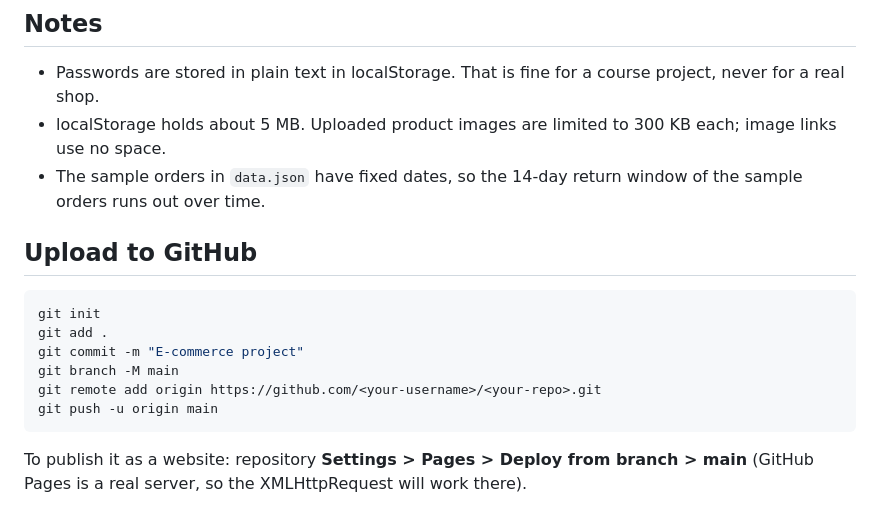
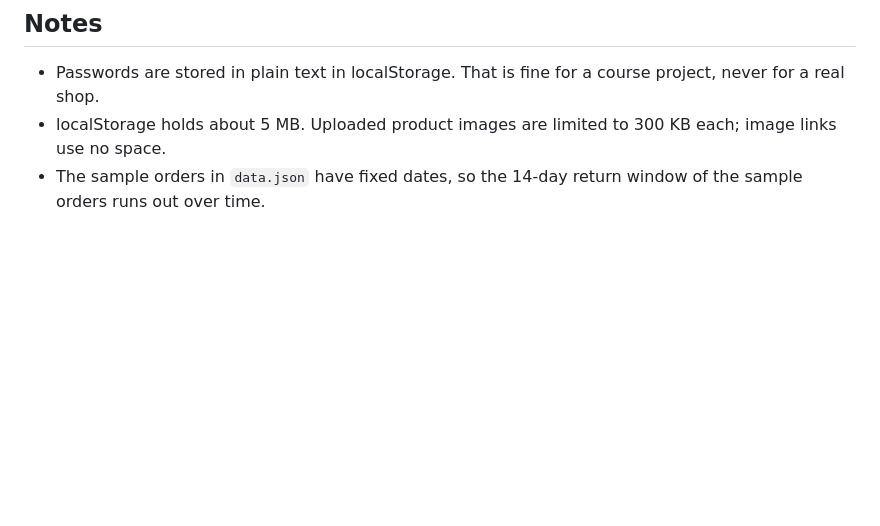
Before and after one commit to devomarhamdi/nti-ecommerce-frontend-project, a Markdown page: README.md, the part around the change. GitHub-like rendering; blank space fills up the shorter version.

````diff
--- a/README.md
+++ b/README.md
@@ -88,17 +88,3 @@ function startPage() {        // 2. check who is logged in, draw the page, add e
 - Passwords are stored in plain text in localStorage. That is fine for a course project, never for a real shop.
 - localStorage holds about 5 MB. Uploaded product images are limited to 300 KB each; image links use no space.
 - The sample orders in `data.json` have fixed dates, so the 14-day return window of the sample orders runs out over time.
-
-## Upload to GitHub
-
-```bash
-git init
-git add .
-git commit -m "E-commerce project"
-git branch -M main
-git remote add origin https://github.com/<your-username>/<your-repo>.git
-git push -u origin main
-```
-
-To publish it as a website: repository **Settings > Pages > Deploy from branch > main**
-(GitHub Pages is a real server, so the XMLHttpRequest will work there).
````
